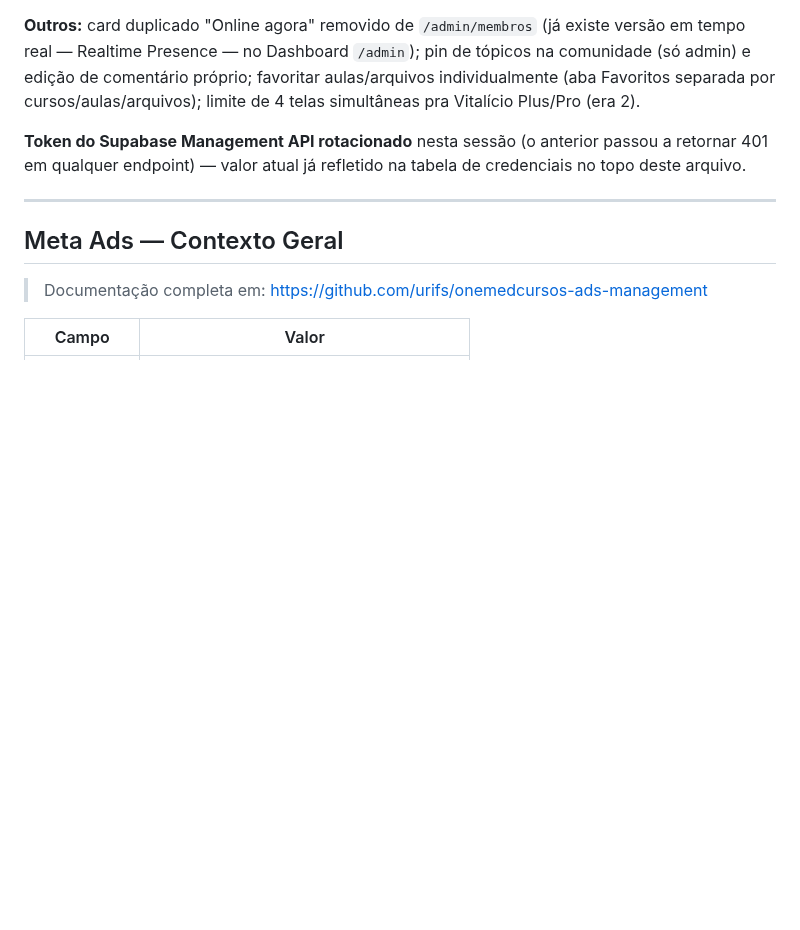
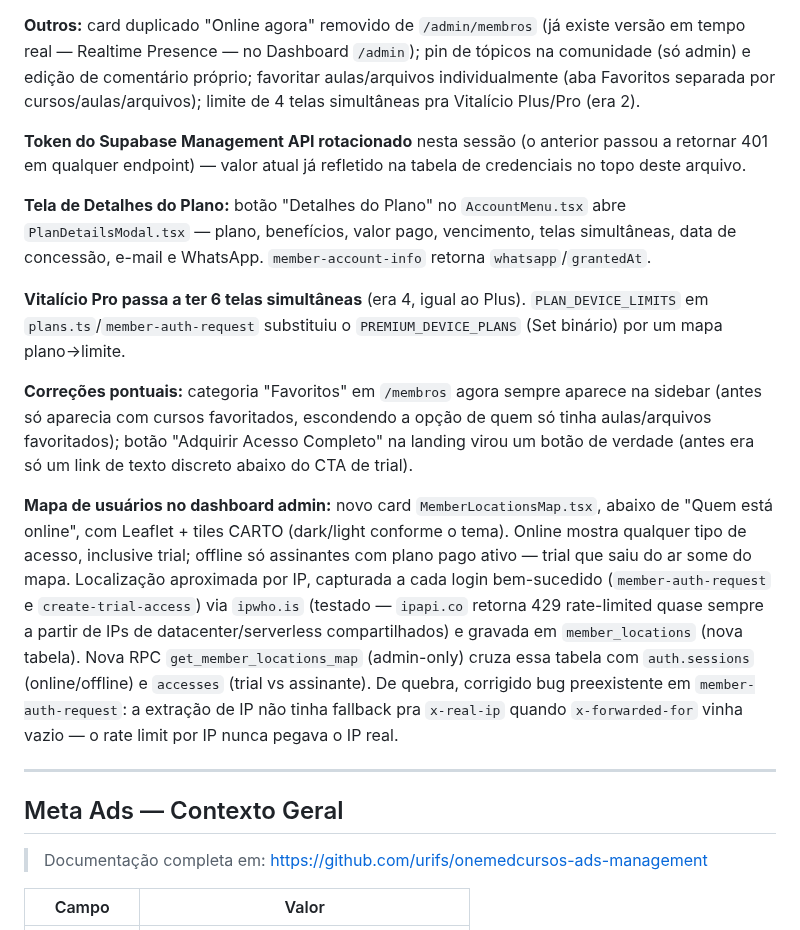
Before and after one commit to urifs/Onemed, a Markdown page: CLAUDE.md, the part around the change. Rendered like a GitHub page; blank space fills up the shorter version.

Commit message:
docs: registrar sessão no histórico do CLAUDE.md
Detalhes do Plano, 6 telas no Vitalício Pro, correções de Favoritos/
CTA da landing, e o novo mapa de usuários no dashboard.

```diff
--- a/CLAUDE.md
+++ b/CLAUDE.md
@@ -650,6 +650,30 @@ cursos/aulas/arquivos); limite de 4 telas simultâneas pra Vitalício Plus/Pro (
 **Token do Supabase Management API rotacionado** nesta sessão (o anterior passou a retornar 401
 em qualquer endpoint) — valor atual já refletido na tabela de credenciais no topo deste arquivo.
 
+**Tela de Detalhes do Plano:** botão "Detalhes do Plano" no `AccountMenu.tsx` abre
+`PlanDetailsModal.tsx` — plano, benefícios, valor pago, vencimento, telas simultâneas, data de
+concessão, e-mail e WhatsApp. `member-account-info` retorna `whatsapp`/`grantedAt`.
+
+**Vitalício Pro passa a ter 6 telas simultâneas** (era 4, igual ao Plus). `PLAN_DEVICE_LIMITS` em
+`plans.ts`/`member-auth-request` substituiu o `PREMIUM_DEVICE_PLANS` (Set binário) por um mapa
+plano→limite.
+
+**Correções pontuais:** categoria "Favoritos" em `/membros` agora sempre aparece na sidebar (antes
+só aparecia com cursos favoritados, escondendo a opção de quem só tinha aulas/arquivos
+favoritados); botão "Adquirir Acesso Completo" na landing virou um botão de verdade (antes era só
+um link de texto discreto abaixo do CTA de trial).
+
+**Mapa de usuários no dashboard admin:** novo card `MemberLocationsMap.tsx`, abaixo de "Quem está
+online", com Leaflet + tiles CARTO (dark/light conforme o tema). Online mostra qualquer tipo de
+acesso, inclusive trial; offline só assinantes com plano pago ativo — trial que saiu do ar some do
+mapa. Localização aproximada por IP, capturada a cada login bem-sucedido (`member-auth-request` e
+`create-trial-access`) via `ipwho.is` (testado — `ipapi.co` retorna 429 rate-limited quase sempre
+a partir de IPs de datacenter/serverless compartilhados) e gravada em `member_locations` (nova
+tabela). Nova RPC `get_member_locations_map` (admin-only) cruza essa tabela com `auth.sessions`
+(online/offline) e `accesses` (trial vs assinante). De quebra, corrigido bug preexistente em
+`member-auth-request`: a extração de IP não tinha fallback pra `x-real-ip` quando
+`x-forwarded-for` vinha vazio — o rate limit por IP nunca pegava o IP real.
+
 ---
 
 ## Meta Ads — Contexto Geral
```
